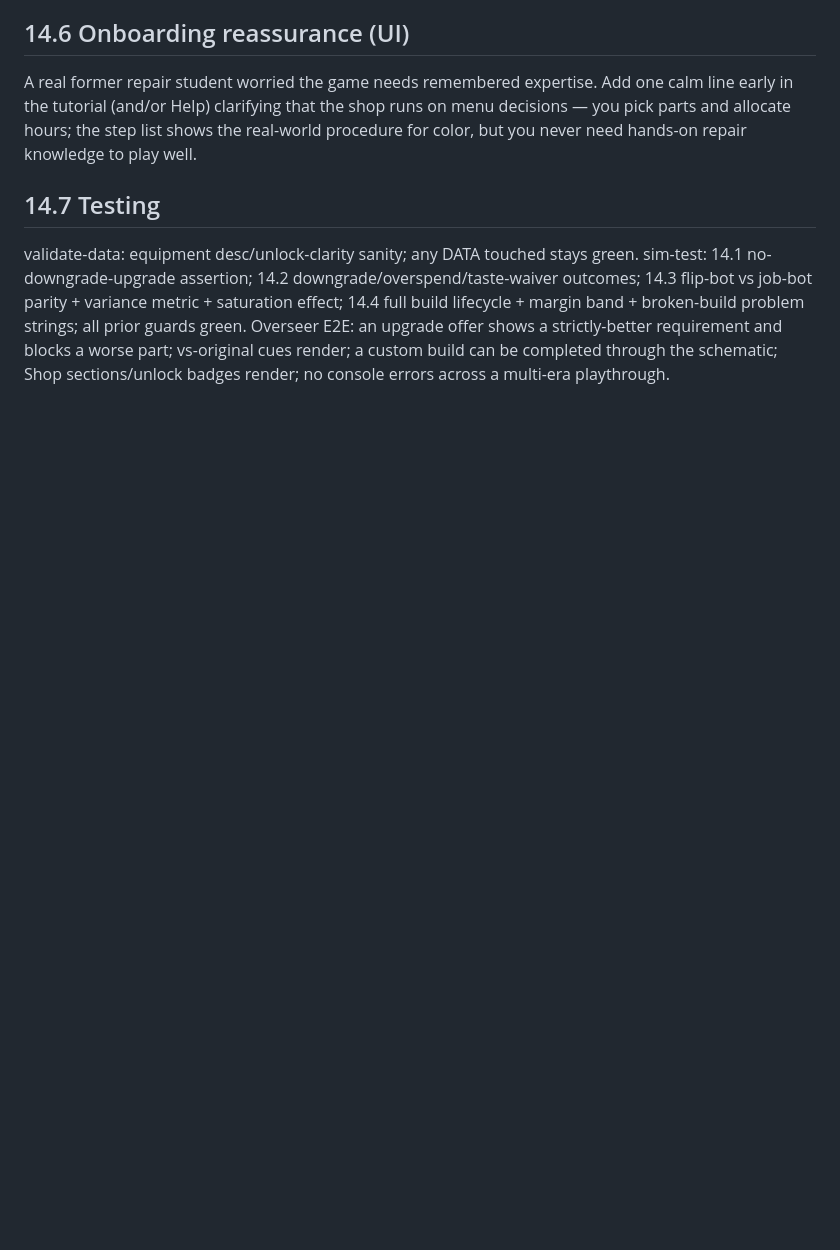
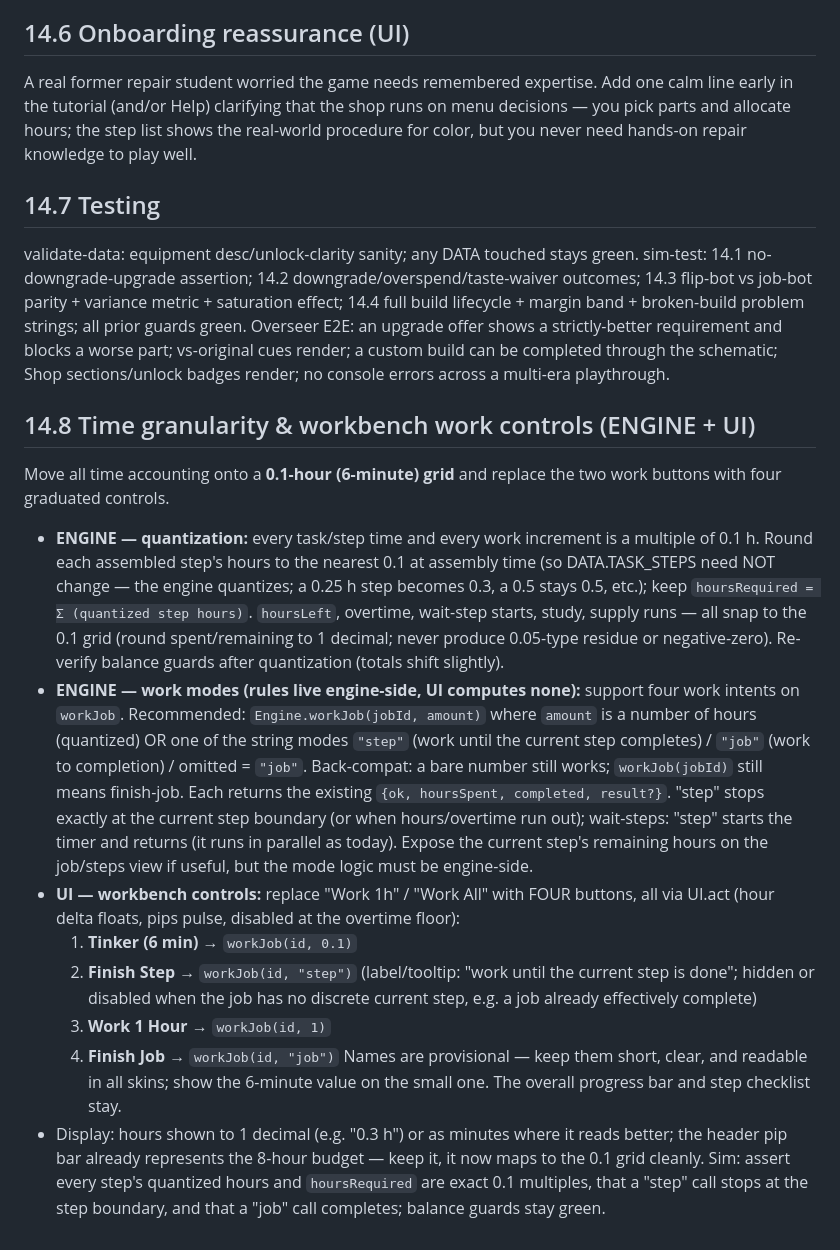
Before and after one commit to diablo4github/PCShopTycoon, a Markdown page: SPEC.md, the part around the change. GitHub-like rendering; blank space fills up the shorter version.

Commit message:
Spec v0.5.1 addendum §14.8: 0.1hr time grid + four graduated work controls
Co-Authored-By: Claude Fable 5 <noreply@anthropic.com>
Claude-Session: https://claude.ai/code/session_015esgbDzTqdF7BJpGZssqB2

```diff
--- a/SPEC.md
+++ b/SPEC.md
@@ -1374,3 +1374,39 @@ full build lifecycle + margin band + broken-build problem strings; all prior gua
 Overseer E2E: an upgrade offer shows a strictly-better requirement and blocks a worse part;
 vs-original cues render; a custom build can be completed through the schematic; Shop
 sections/unlock badges render; no console errors across a multi-era playthrough.
+
+## 14.8 Time granularity & workbench work controls (ENGINE + UI)
+Move all time accounting onto a **0.1-hour (6-minute) grid** and replace the two work
+buttons with four graduated controls.
+
+- **ENGINE — quantization:** every task/step time and every work increment is a multiple
+  of 0.1 h. Round each assembled step's hours to the nearest 0.1 at assembly time (so
+  DATA.TASK_STEPS need NOT change — the engine quantizes; a 0.25 h step becomes 0.3, a
+  0.5 stays 0.5, etc.); keep `hoursRequired = Σ (quantized step hours)`. `hoursLeft`,
+  overtime, wait-step starts, study, supply runs — all snap to the 0.1 grid (round
+  spent/remaining to 1 decimal; never produce 0.05-type residue or negative-zero).
+  Re-verify balance guards after quantization (totals shift slightly).
+- **ENGINE — work modes (rules live engine-side, UI computes none):** support four work
+  intents on `workJob`. Recommended: `Engine.workJob(jobId, amount)` where `amount` is a
+  number of hours (quantized) OR one of the string modes `"step"` (work until the current
+  step completes) / `"job"` (work to completion) / omitted = `"job"`. Back-compat: a bare
+  number still works; `workJob(jobId)` still means finish-job. Each returns the existing
+  `{ok, hoursSpent, completed, result?}`. "step" stops exactly at the current step
+  boundary (or when hours/overtime run out); wait-steps: "step" starts the timer and
+  returns (it runs in parallel as today). Expose the current step's remaining hours on the
+  job/steps view if useful, but the mode logic must be engine-side.
+- **UI — workbench controls:** replace "Work 1h" / "Work All" with FOUR buttons, all via
+  UI.act (hour delta floats, pips pulse, disabled at the overtime floor):
+  1. **Tinker (6 min)** → `workJob(id, 0.1)`
+  2. **Finish Step** → `workJob(id, "step")` (label/tooltip: "work until the current step
+     is done"; hidden or disabled when the job has no discrete current step, e.g. a job
+     already effectively complete)
+  3. **Work 1 Hour** → `workJob(id, 1)`
+  4. **Finish Job** → `workJob(id, "job")`
+  Names are provisional — keep them short, clear, and readable in all skins; show the
+  6-minute value on the small one. The overall progress bar and step checklist stay.
+- Display: hours shown to 1 decimal (e.g. "0.3 h") or as minutes where it reads better;
+  the header pip bar already represents the 8-hour budget — keep it, it now maps to the
+  0.1 grid cleanly. Sim: assert every step's quantized hours and `hoursRequired` are exact
+  0.1 multiples, that a "step" call stops at the step boundary, and that a "job" call
+  completes; balance guards stay green.
```
